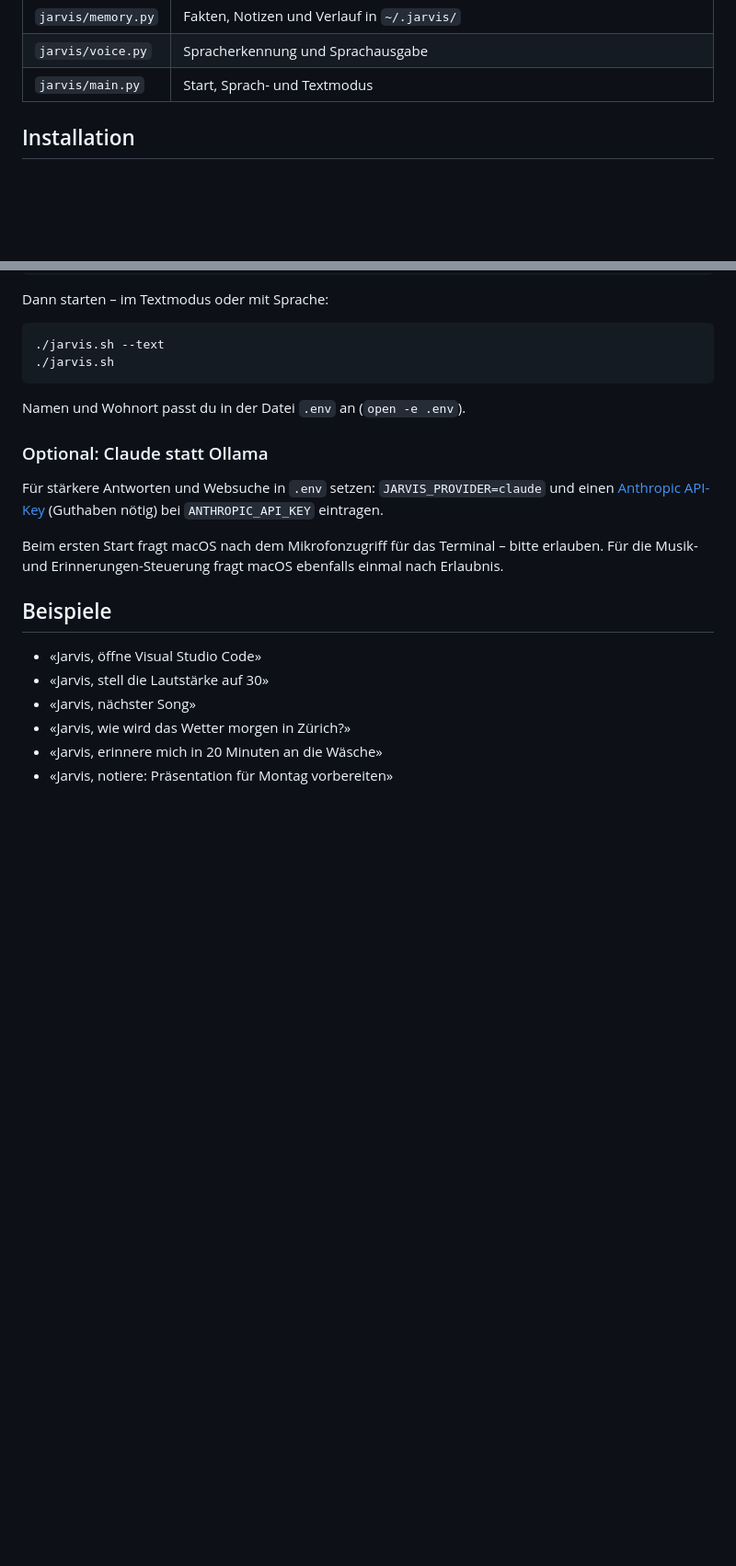
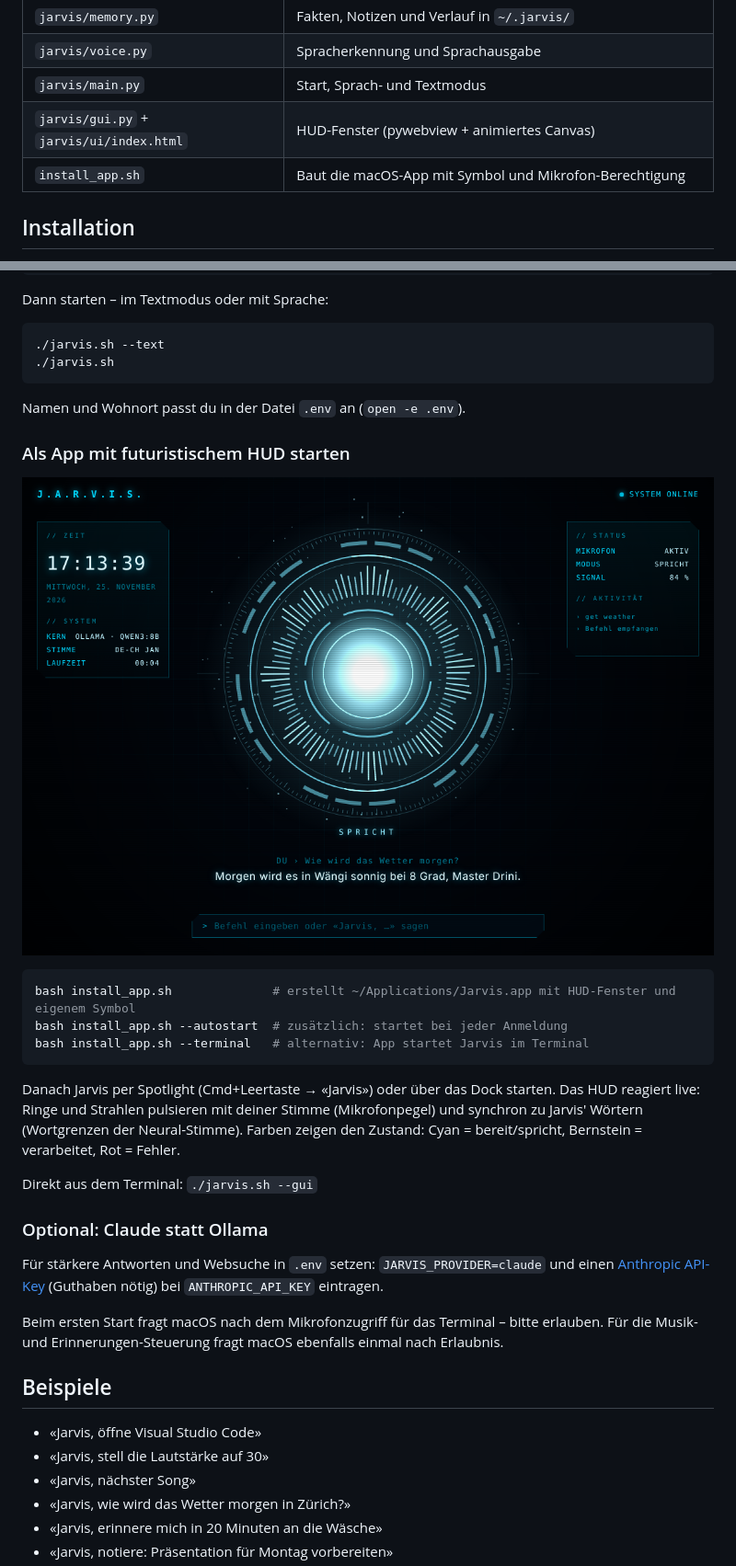
Before and after one commit to dalipivaldrin/jarvis, a Markdown page: README.md, 2 parts joined by grey strips. Shown at 92% size. Drawn GitHub-style; pictures changed too: assets/screenshot.png (added); blank space fills up the shorter version.

Commit message:
Jarvis als Programm mit HUD

````diff
--- a/README.md
+++ b/README.md
@@ -41,6 +41,8 @@ Mikrofon ──► Spracherkennung ──► Wake-Word-Filter
 | `jarvis/memory.py` | Fakten, Notizen und Verlauf in `~/.jarvis/` |
 | `jarvis/voice.py` | Spracherkennung und Sprachausgabe |
 | `jarvis/main.py` | Start, Sprach- und Textmodus |
+| `jarvis/gui.py` + `jarvis/ui/index.html` | HUD-Fenster (pywebview + animiertes Canvas) |
+| `install_app.sh` | Baut die macOS-App mit Symbol und Mikrofon-Berechtigung |
 
 ## Installation
 
@@ -60,6 +62,23 @@ Dann starten – im Textmodus oder mit Sprache:
 ```
 
 Namen und Wohnort passt du in der Datei `.env` an (`open -e .env`).
+
+### Als App mit futuristischem HUD starten
+
+![Jarvis HUD](assets/screenshot.png)
+
+```bash
+bash install_app.sh              # erstellt ~/Applications/Jarvis.app mit HUD-Fenster und eigenem Symbol
+bash install_app.sh --autostart  # zusätzlich: startet bei jeder Anmeldung
+bash install_app.sh --terminal   # alternativ: App startet Jarvis im Terminal
+```
+
+Danach Jarvis per Spotlight (Cmd+Leertaste → «Jarvis») oder über das Dock starten.
+Das HUD reagiert live: Ringe und Strahlen pulsieren mit deiner Stimme (Mikrofonpegel) und
+synchron zu Jarvis' Wörtern (Wortgrenzen der Neural-Stimme). Farben zeigen den Zustand:
+Cyan = bereit/spricht, Bernstein = verarbeitet, Rot = Fehler.
+
+Direkt aus dem Terminal: `./jarvis.sh --gui`
 
 ### Optional: Claude statt Ollama
 
````
Also changed, not shown: assets/icon.png (added), 7 other files.
